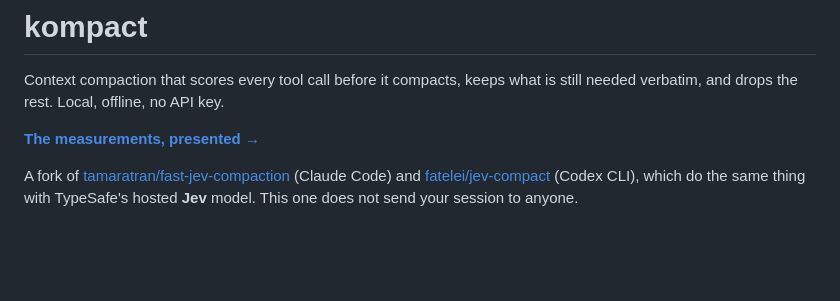
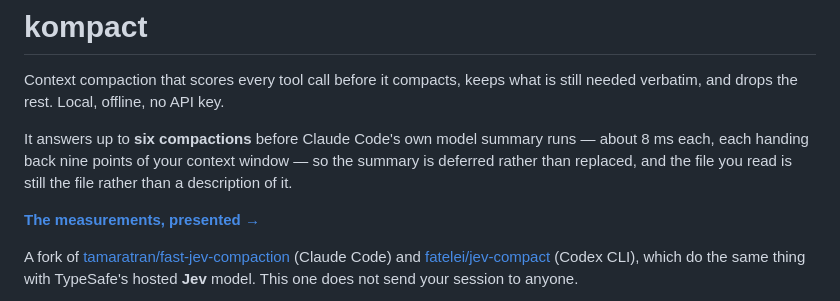
Before and after one commit to AxeForging/kompact, a Markdown page: README.md, the part around the change. GitHub-like rendering; blank space fills up the shorter version.

Commit message:
The README's first paragraph predated the loop
It described a product that compacts once. Three lines now say the thing that
changed: six compactions before Claude Code's own summary runs, about 8 ms
each, nine points of window each, so the summary is deferred rather than
replaced.

```diff
--- a/README.md
+++ b/README.md
@@ -2,6 +2,11 @@
 
 Context compaction that scores every tool call before it compacts, keeps what is
 still needed verbatim, and drops the rest. Local, offline, no API key.
+
+It answers up to **six compactions** before Claude Code's own model summary
+runs — about 8 ms each, each handing back nine points of your context window —
+so the summary is deferred rather than replaced, and the file you read is still
+the file rather than a description of it.
 
 **[The measurements, presented →](https://axeforging.github.io/kompact/)**
 
```
